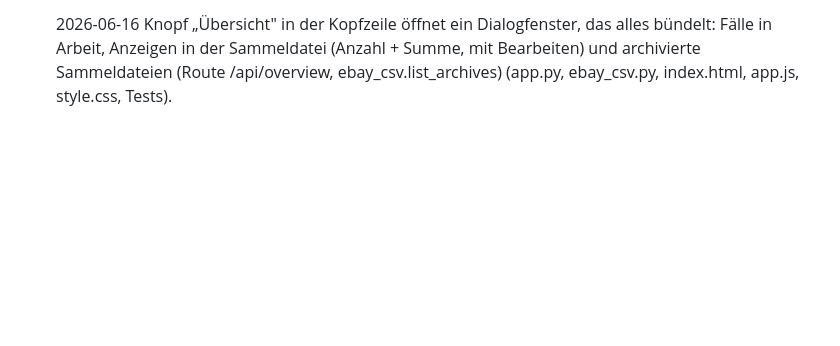
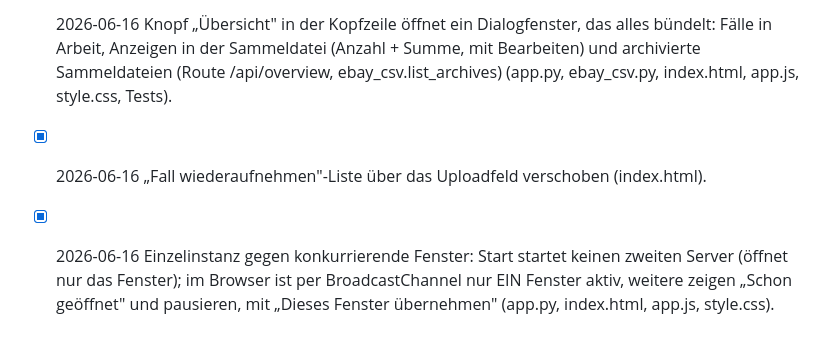
Before and after one commit to Giacomola/ebayClient, a Markdown page: BACKLOG.md, the part around the change. GitHub-like rendering; blank space fills up the shorter version.

Commit message:
docs: Backlog – Einzelinstanz + Listen-Verschiebung abgehakt
Co-Authored-By: Claude Opus 4.8 <noreply@anthropic.com>

```diff
--- a/BACKLOG.md
+++ b/BACKLOG.md
@@ -74,3 +74,5 @@ _Abgehakt, mit Datum + Commit. Verlauf, wird nicht gelöscht._
 - [x] 2026-06-15 Fälle-Liste „Fall wiederaufnehmen" unter den „Neuen Fall starten"-Button verschoben und umbenannt (index.html).
 - [x] 2026-06-16 Fälle nach dem Hinzufügen zur Sammeldatei behalten (Status „in_csv", voll mit Feldern + Fotos); „Bearbeiten" an jeder „Noch nicht hochgeladen"-Zeile öffnet den Fall, erneutes Speichern überschreibt die CSV-Zeile; Archivieren räumt diese Fälle auf (cases.py, app.py, app.js, style.css, Tests).
 - [x] 2026-06-16 Knopf „Übersicht" in der Kopfzeile öffnet ein Dialogfenster, das alles bündelt: Fälle in Arbeit, Anzeigen in der Sammeldatei (Anzahl + Summe, mit Bearbeiten) und archivierte Sammeldateien (Route /api/overview, ebay_csv.list_archives) (app.py, ebay_csv.py, index.html, app.js, style.css, Tests).
+- [x] 2026-06-16 „Fall wiederaufnehmen"-Liste über das Uploadfeld verschoben (index.html).
+- [x] 2026-06-16 Einzelinstanz gegen konkurrierende Fenster: Start startet keinen zweiten Server (öffnet nur das Fenster); im Browser ist per BroadcastChannel nur EIN Fenster aktiv, weitere zeigen „Schon geöffnet" und pausieren, mit „Dieses Fenster übernehmen" (app.py, index.html, app.js, style.css).
```
